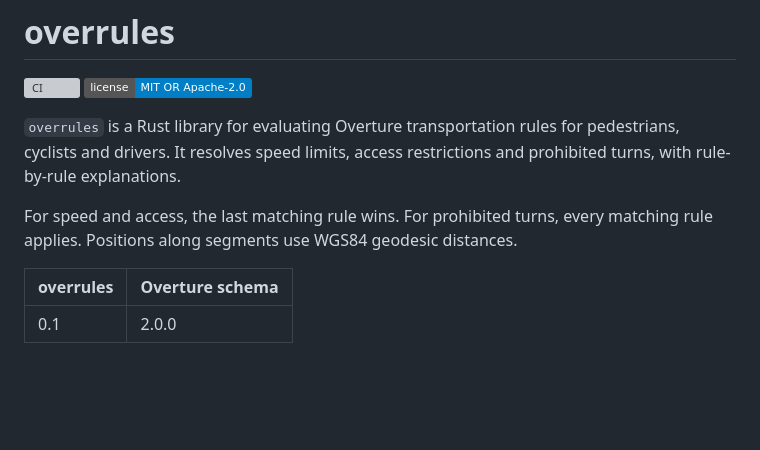
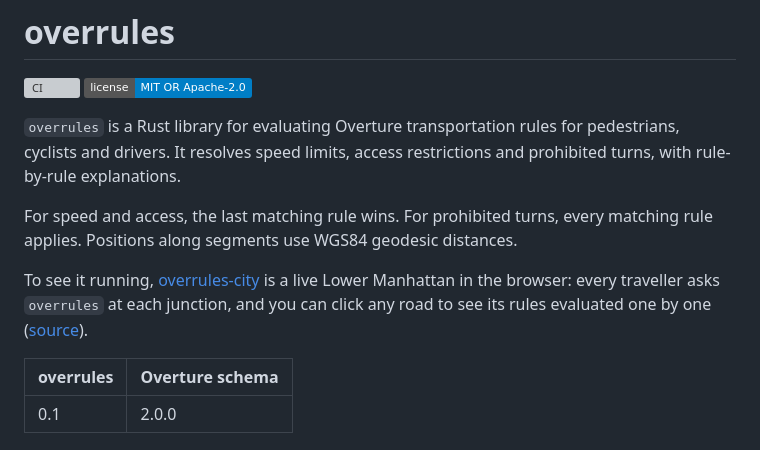
Before and after one commit to jjcfrancisco/overrules, a Markdown page: README.md, the part around the change. Rendered like a GitHub page; badges without logos; blank space fills up the shorter version; grey boxes are pictures that could not be loaded.

Commit message:
docs(readme): link to overrules-city
Signed-off-by: Francisco Jiménez <jjcfrank@gmail.com>

```diff
--- a/README.md
+++ b/README.md
@@ -9,6 +9,11 @@ with rule-by-rule explanations.
 
 For speed and access, the last matching rule wins. For prohibited turns, every matching
 rule applies. Positions along segments use WGS84 geodesic distances.
+
+To see it running, [overrules-city](https://jjcfrancisco.github.io/overrules-city/) is a
+live Lower Manhattan in the browser: every traveller asks `overrules` at each junction, and
+you can click any road to see its rules evaluated one by one
+([source](https://github.com/jjcfrancisco/overrules-city)).
 
 | overrules | Overture schema |
 |---|---|
```
